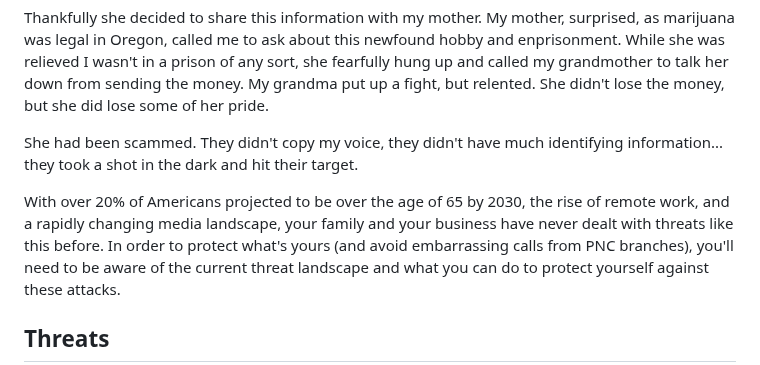
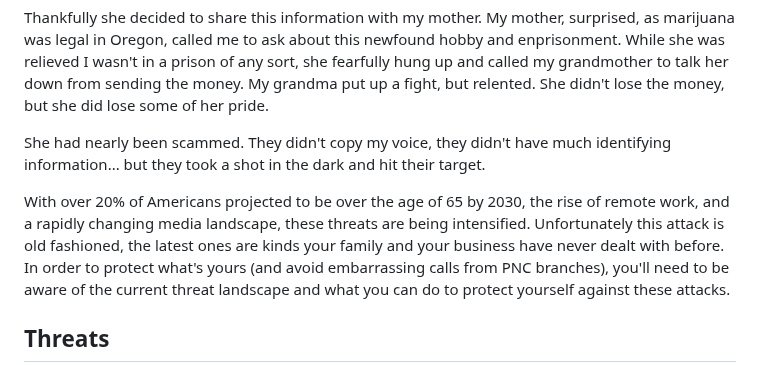
Before and after one commit to jmoak3/jmoak3.github.io, a Markdown page: posts/deepfake-fraud.md, the part around the change. Drawn GitHub-style.

```diff
--- a/posts/deepfake-fraud.md
+++ b/posts/deepfake-fraud.md
@@ -26,9 +26,9 @@ Thankfully she decided to share this information with my mother. My mother, surp
 While she was relieved I wasn't in a prison of any sort, she fearfully hung up and called my grandmother to talk her down from sending the money. My grandma put up a fight, but relented.
 She didn't lose the money, but she did lose some of her pride.
 
-She had been scammed. They didn't copy my voice, they didn't have much identifying information... they took a shot in the dark and hit their target.
+She had nearly been scammed. They didn't copy my voice, they didn't have much identifying information... but they took a shot in the dark and hit their target.
 
-With over 20% of Americans projected to be over the age of 65 by 2030, the rise of remote work, and a rapidly changing media landscape, your family and your business have never dealt with threats like this before.
+With over 20% of Americans projected to be over the age of 65 by 2030, the rise of remote work, and a rapidly changing media landscape, these threats are being intensified. Unfortunately this attack is old fashioned, the latest ones are kinds your family and your business have never dealt with before.
 In order to protect what's yours (and avoid embarrassing calls from PNC branches), you'll need to be aware of the current threat landscape and what you can do to protect yourself against these attacks.
 
 ## Threats
```
